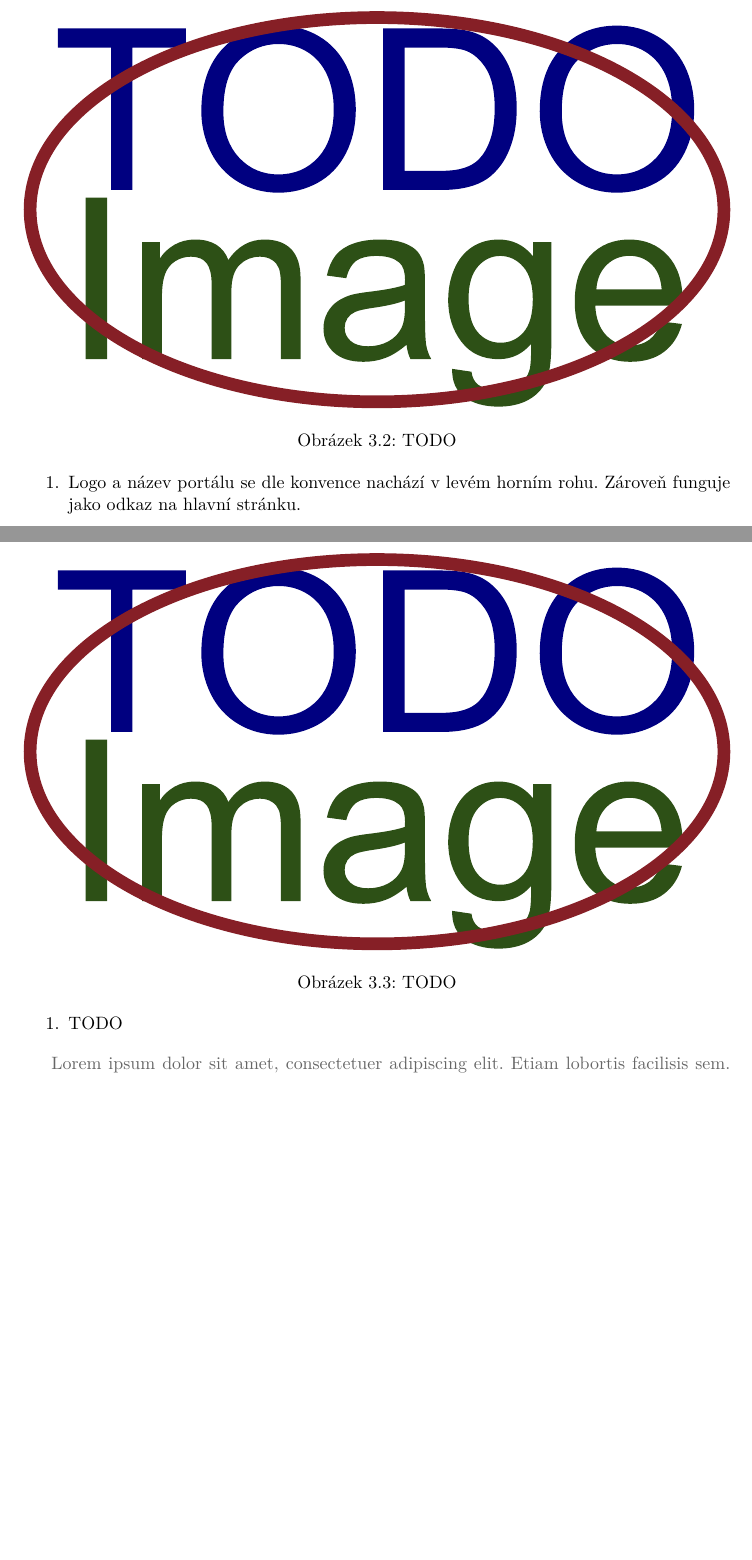
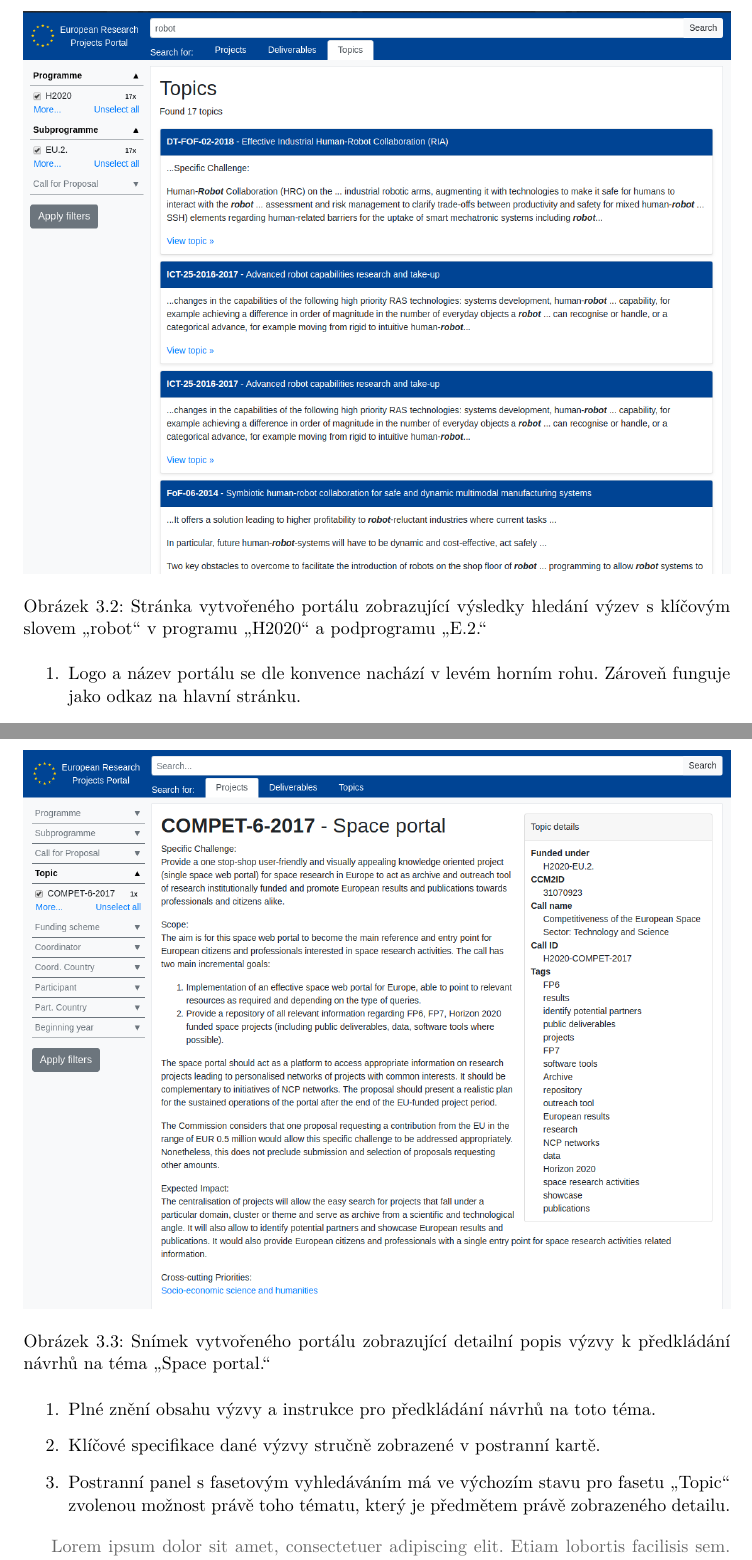
Before and after one commit to JiriFurda/Bachelor-proj, a LaTeX thesis (thesis/xfurda00.tex, which reads thesis/xfurda00-01-kapitoly-chapters.tex): two parts of pages 30 and 31 of 44 before the commit and two parts of pages 30 and 31 of 45 after it, joined at a grey line, cut at the place of the change, the shorter picture padded with empty space. Compiled offline with pdfLaTeX.

Commit message:
26.14 pages - Lol this must be a joke

```diff
--- a/thesis/xfurda00-01-kapitoly-chapters.tex
+++ b/thesis/xfurda00-01-kapitoly-chapters.tex
@@ -490,8 +490,8 @@
 
 \begin{figure}[H]
 	\centering
-	\includegraphics[width=\textwidth]{obrazky-figures/placeholder.pdf}
-	\caption{TODO}
+	\includegraphics[width=\textwidth]{obrazky-figures/my-results.png}
+	\caption{Stránka vytvořeného portálu zobrazující výsledky hledání výzev s klíčovým slovem \uv{robot} v programu \uv{H2020} a podprogramu \uv{E.2.}}
 	\label{image:portal-results}
 \end{figure}
 \begin{enumerate}
@@ -504,12 +504,14 @@
 
 \begin{figure}[H]
 	\centering
-	\includegraphics[width=\textwidth]{obrazky-figures/placeholder.pdf}
-	\caption{TODO}
+	\includegraphics[width=\textwidth]{obrazky-figures/my-topic.png}
+	\caption{Snímek vytvořeného portálu zobrazující detailní popis výzvy k předkládání návrhů na téma \uv{Space portal.}}
 	\label{image:portal-detail}
 \end{figure}
 \begin{enumerate}
-    \item TODO
+    \item Plné znění obsahu výzvy a instrukce pro předkládání návrhů na toto téma.
+    \item Klíčové specifikace dané výzvy stručně zobrazené v postranní kartě.
+    \item Postranní panel s fasetovým vyhledáváním má ve výchozím stavu pro fasetu \uv{Topic} zvolenou možnost právě toho tématu, který je předmětem právě zobrazeného detailu.
 \end{enumerate}
 
 \blindtext[2]
```
Also changed, not shown: thesis/obrazky-figures/my-results.png (added), thesis/obrazky-figures/my-topic.png (added), thesis/xfurda00-01-kapitoly-chapters.tex (6 more changed lines).
